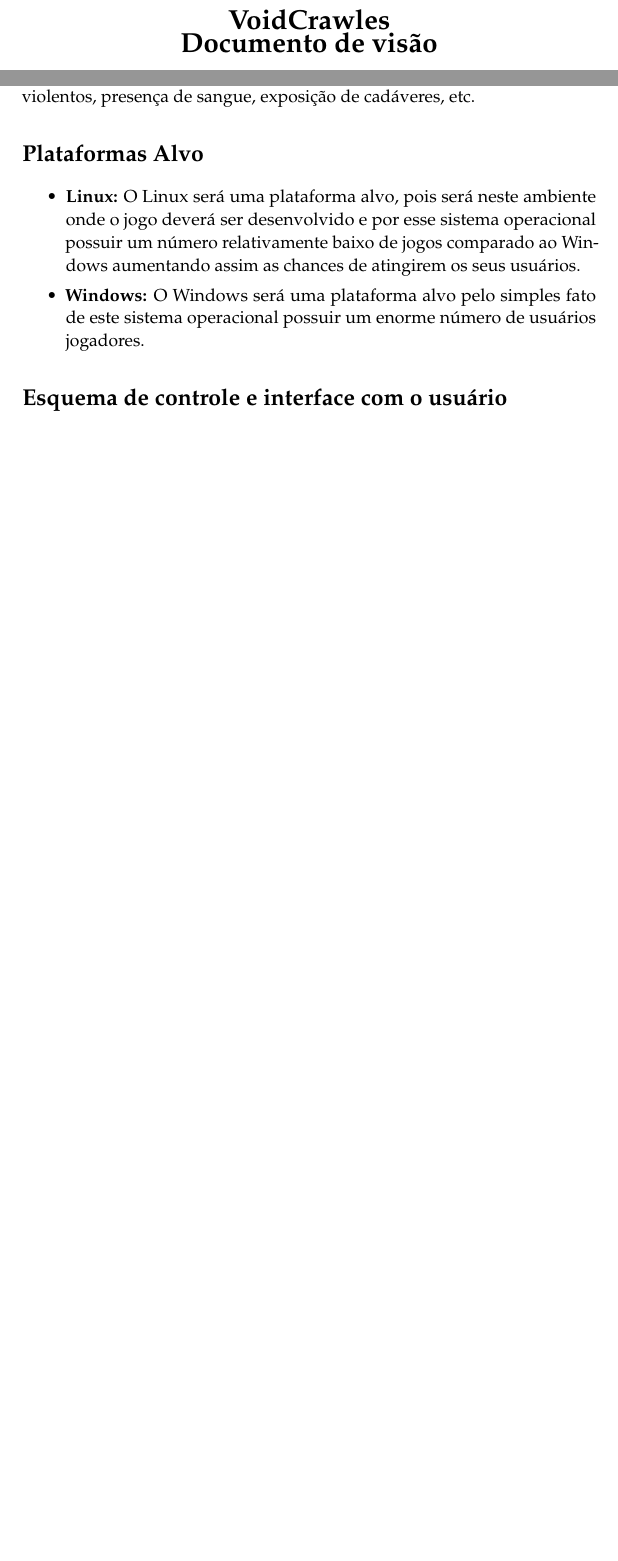
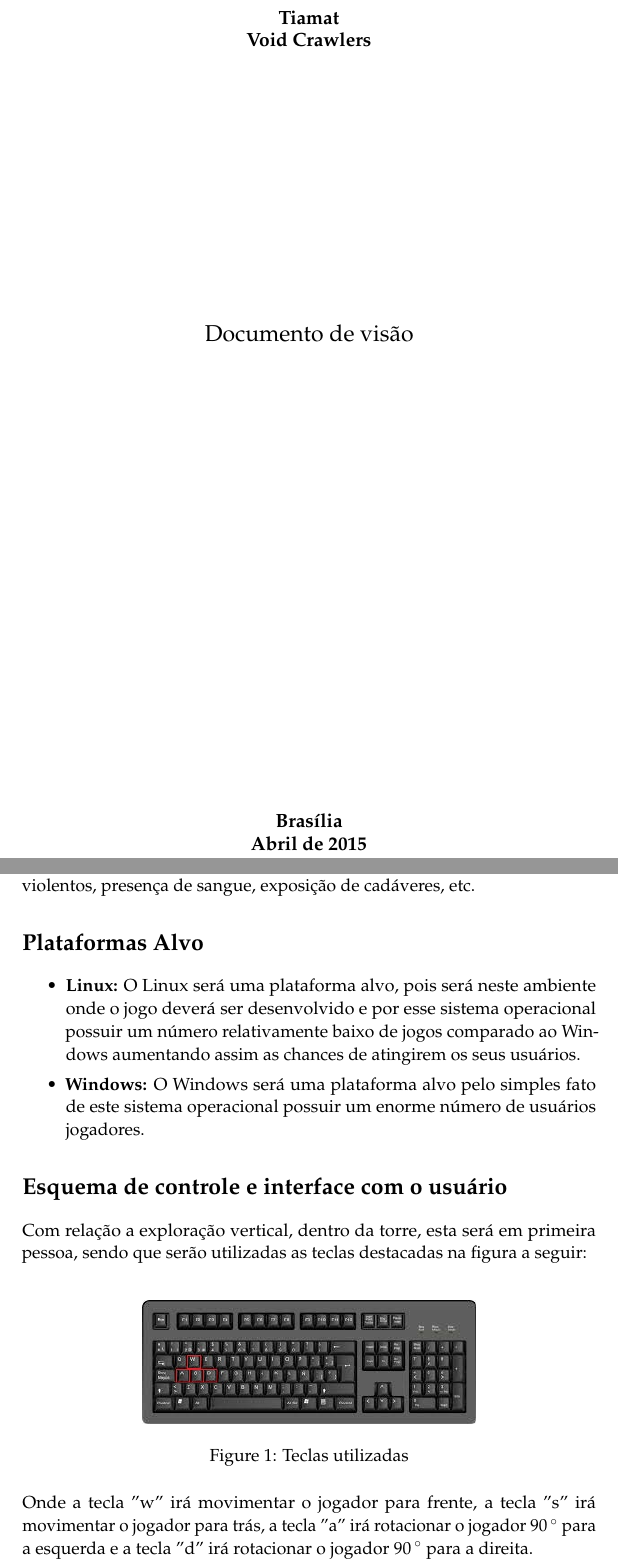
Before and after one commit to Nicacioneto/Babel, a LaTeX document (docs/vision/vision.tex): two parts of pages 1 and 2 of 2 before the commit and two parts of pages 1 and 3 of 4 after it, joined at a grey line, cut at the place of the change, the shorter picture padded with empty space. Compiled offline with pdfLaTeX.

Commit message:
#3 - Controls and interface with the user

```diff
--- a/docs/vision/vision.tex
+++ b/docs/vision/vision.tex
@@ -44,19 +44,28 @@
 \end{center}
 }
 
-%----------------------------------------------------------------------------------------
-%	TITLE
-%----------------------------------------------------------------------------------------
-
-\title{\textbf{VoidCrawles \\ Documento de visão}} % Title
-\author{Tiamat}
-
-%----------------------------------------------------------------------------------------
-
 \begin{document}
 
-\maketitle % Print the title section
+\begin{titlepage}
+ \vfill
+  \begin{center}
+   {\large \textbf{Tiamat}} \\
+   {\large \textbf{Void Crawlers}}\\[6cm]
 
+
+   {\Large Documento de visão}\\[6cm]
+
+   \hspace{.45\textwidth} %posiciona a minipage
+  \vfill
+
+\vspace{2cm}
+
+\large \textbf{Brasília}
+
+\large \textbf{Abril de 2015}
+\end{center}
+\end{titlepage}
+\newpage
 %----------------------------------------------------------------------------------------
 %	DOC BODY
 %----------------------------------------------------------------------------------------
@@ -91,6 +100,16 @@ O público alvo será para os maiores de 12 anos, pois o jogo conterá atos viol
 \end{itemize}
 
 \section*{Esquema de controle e interface com o usuário}
+Com relação a exploração vertical, dentro da torre, esta será em primeira pessoa, sendo que serão utilizadas as teclas destacadas na figura a seguir:\\
+\begin{figure}[!htp]
+\centering
+\includegraphics[scale=0.75]{imagens/teclado.jpg}
+\caption{Teclas utilizadas}
+\label{Teclado}
+\end{figure}
+\\Onde a tecla ''w'' irá movimentar o jogador para frente, a tecla ''s'' irá movimentar o jogador para trás, a tecla ''a'' irá rotacionar o jogador $90\,^{\circ}$ para a esquerda e a tecla ''d'' irá rotacionar o jogador $90\,^{\circ}$ para a direita.
+
+Com relação a exploração horizontal, na superfície do mundo, o jogador irá usar o \textit{mouse} para navegar na superfície, utilizando o botão direito para selecionar algum objeto e o botão esquerdo para movimentar algum objeto, atacar inimigos e coletar recursos.
 \section*{Descrição dos recursos tecnológicos notáveis}
 \section*{Relação dos logotipos}
 \section*{Informações de contato}
```
Also changed, not shown: docs/vision/imagens/teclado.jpg (added).
